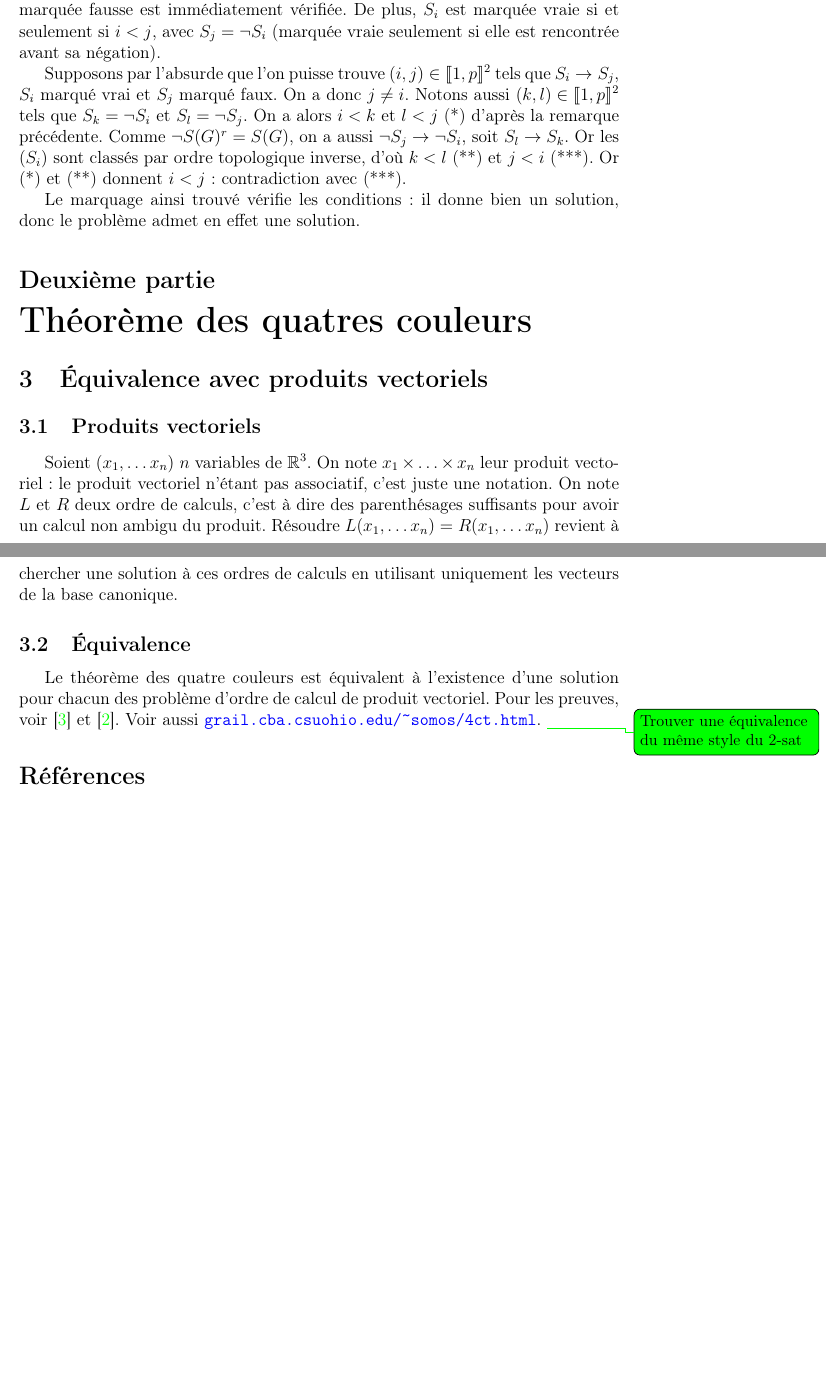
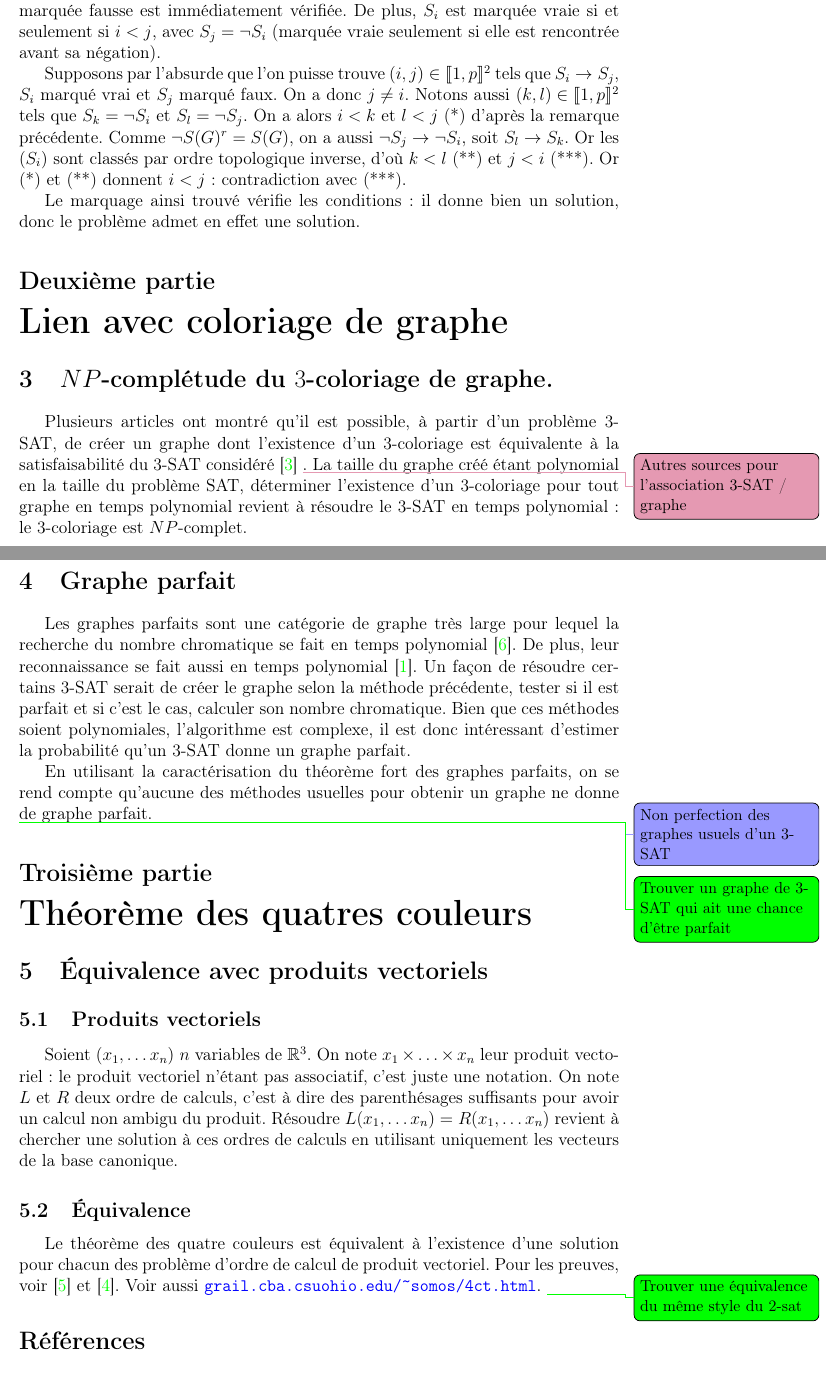
Before and after one commit to dwarfmaster/TIPE_dossier, a LaTeX document (main.tex, which reads color/color.tex): two parts of pages 4 and 5 of 5 before the commit and two parts of pages 5 and 6 of 6 after it, joined at a grey line, cut so that both start at the same text, the shorter picture padded with empty space. Compiled offline with pdfLaTeX.

Commit message:
Ajout des liens avec graphes parfait et coloriage

```diff
--- /dev/null
+++ b/color/color.tex
@@ -0,0 +1,24 @@
+\section{$NP$-complétude du $3$-coloriage de graphe.}
+Plusieurs articles ont montré qu'il est possible, à partir d'un problème $3$-SAT,
+de créer un graphe dont l'existence d'un $3$-coloriage est équivalente à la
+satisfaisabilité du $3$-SAT considéré \cite{CMSC451} \tref{Autres sources pour
+l'association $3$-SAT / graphe}. La taille du graphe créé étant polynomial en
+la taille du problème SAT, déterminer l'existence d'un $3$-coloriage pour tout
+graphe en temps polynomial revient à résoudre le $3$-SAT en temps polynomial :
+le $3$-coloriage est $NP$-complet.
+
+\section{Graphe parfait}
+Les graphes parfaits sont une catégorie de graphe très large pour lequel la
+recherche du nombre chromatique se fait en temps polynomial \cite{GrParfaitTrotignon}.
+De plus, leur reconnaissance se fait aussi en temps polynomial \cite{GrParfaitENSLyon}.
+Un façon de résoudre certains $3$-SAT serait de créer le graphe selon la méthode
+précédente, tester si il est parfait et si c'est le cas, calculer son nombre
+chromatique. Bien que ces méthodes soient polynomiales, l'algorithme est
+complexe, il est donc intéressant d'estimer la probabilité qu'un $3$-SAT donne
+un graphe parfait.
+
+En utilisant la caractérisation du théorème fort des graphes parfaits, on se
+rend compte qu'aucune des méthodes usuelles pour obtenir un graphe ne donne
+de graphe parfait. \demo{Non perfection des graphes usuels d'un $3$-SAT}
+
+\idee{Trouver un graphe de $3$-SAT qui ait une chance d'être parfait}
--- a/main.tex
+++ b/main.tex
@@ -11,6 +11,9 @@
 \part{Problème 2-SAT}
 \input{2sat/2sat.tex}
 
+\part{Lien avec coloriage de graphe}
+\input{color/color.tex}
+
 \part{Théorème des quatres couleurs}
 \input{4col/4col.tex}
 
```
Also changed, not shown: sources.bib (+17 -0 lines).
